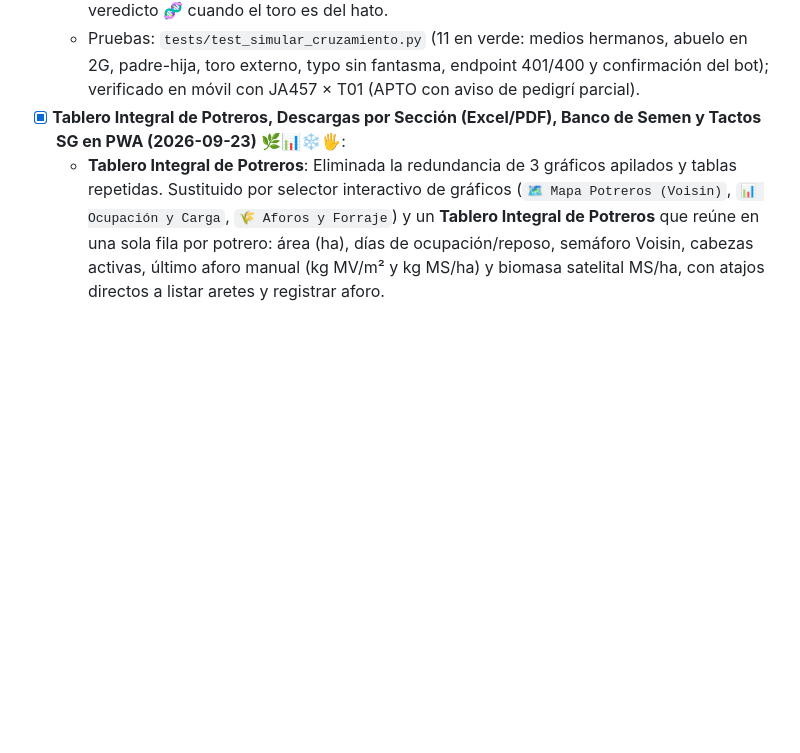
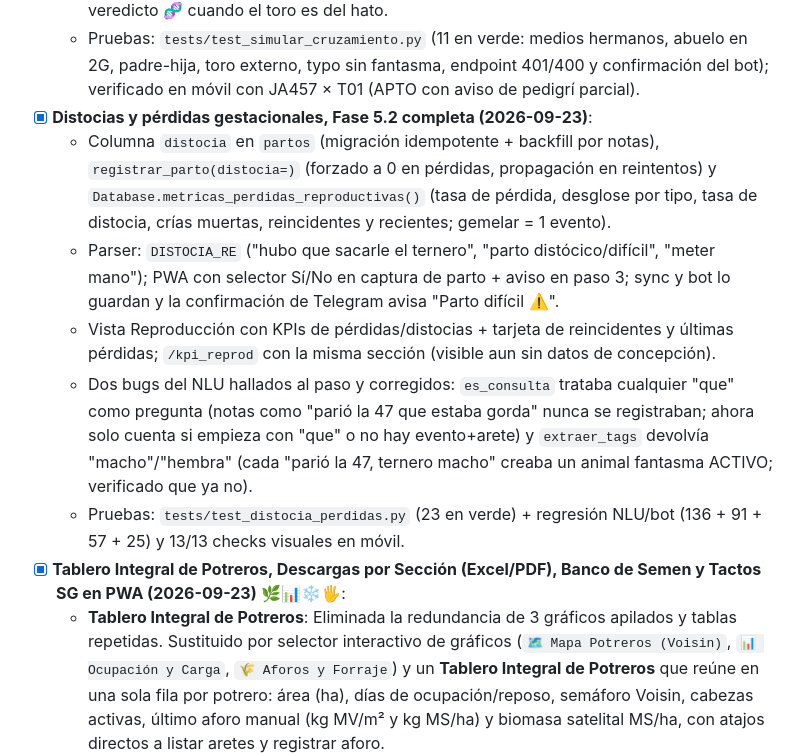
Before and after one commit to nonames-bit/bot-bitacora-de-campo, a Markdown page: README.md, the part around the change. Drawn GitHub-style; blank space fills up the shorter version.

Commit message:
docs: add distocia and breeding simulation progress in README

```diff
--- a/README.md
+++ b/README.md
@@ -707,6 +707,12 @@ y `--imagen ruta.jpg`, además de `--db` para elegir la base SQLite destino.
   - `Database.simular_cruzamiento(vaca, toro)` (solo lectura, sin crear fantasmas): veredicto APTO / NO RECOMENDADO / NO EVALUABLE con ancestros comunes (padre/abuelo/bisabuelo por rama), relación directa y aviso de pedigrí parcial. Mismo criterio 3G de `verificar_consanguinidad`.
   - PWA: `GET /api/simular-cruzamiento` (todos los roles) + veredicto automático en el paso 3 de Captura Servicio/IA (avisa, no bloquea). Telegram: la confirmación de servicio anexa el veredicto 🧬 cuando el toro es del hato.
   - Pruebas: `tests/test_simular_cruzamiento.py` (11 en verde: medios hermanos, abuelo en 2G, padre-hija, toro externo, typo sin fantasma, endpoint 401/400 y confirmación del bot); verificado en móvil con JA457 × T01 (APTO con aviso de pedigrí parcial).
+- [x] **Distocias y pérdidas gestacionales, Fase 5.2 completa (2026-09-23)**:
+  - Columna `distocia` en `partos` (migración idempotente + backfill por notas), `registrar_parto(distocia=)` (forzado a 0 en pérdidas, propagación en reintentos) y `Database.metricas_perdidas_reproductivas()` (tasa de pérdida, desglose por tipo, tasa de distocia, crías muertas, reincidentes y recientes; gemelar = 1 evento).
+  - Parser: `DISTOCIA_RE` ("hubo que sacarle el ternero", "parto distócico/difícil", "meter mano"); PWA con selector Sí/No en captura de parto + aviso en paso 3; sync y bot lo guardan y la confirmación de Telegram avisa "Parto difícil ⚠️".
+  - Vista Reproducción con KPIs de pérdidas/distocias + tarjeta de reincidentes y últimas pérdidas; `/kpi_reprod` con la misma sección (visible aun sin datos de concepción).
+  - Dos bugs del NLU hallados al paso y corregidos: `es_consulta` trataba cualquier "que" como pregunta (notas como "parió la 47 que estaba gorda" nunca se registraban; ahora solo cuenta si empieza con "que" o no hay evento+arete) y `extraer_tags` devolvía "macho"/"hembra" (cada "parió la 47, ternero macho" creaba un animal fantasma ACTIVO; verificado que ya no).
+  - Pruebas: `tests/test_distocia_perdidas.py` (23 en verde) + regresión NLU/bot (136 + 91 + 57 + 25) y 13/13 checks visuales en móvil.
 - [x] **Tablero Integral de Potreros, Descargas por Sección (Excel/PDF), Banco de Semen y Tactos SG en PWA (2026-09-23)** 🌿📊❄️🖐️:
   - **Tablero Integral de Potreros**: Eliminada la redundancia de 3 gráficos apilados y tablas repetidas. Sustituido por selector interactivo de gráficos (`🗺️ Mapa Potreros (Voisin)`, `📊 Ocupación y Carga`, `🌾 Aforos y Forraje`) y un **Tablero Integral de Potreros** que reúne en una sola fila por potrero: área (ha), días de ocupación/reposo, semáforo Voisin, cabezas activas, último aforo manual (kg MV/m² y kg MS/ha) y biomasa satelital MS/ha, con atajos directos a listar aretes y registrar aforo.
   - **Descargas de Informes Especializados en PDF y Excel (`.xlsx`)**: Añadida barra de exportación en las cabeceras de Leche, Finanzas, Potreros/Pasturas, Sanidad, Inventario y Reproducción. Motor nativo `src/reports/excel_report.py` con `openpyxl` y endpoints parametrizados `GET /api/reporte.pdf?seccion=...` y `GET /api/reporte.xlsx?seccion=...`.
```
